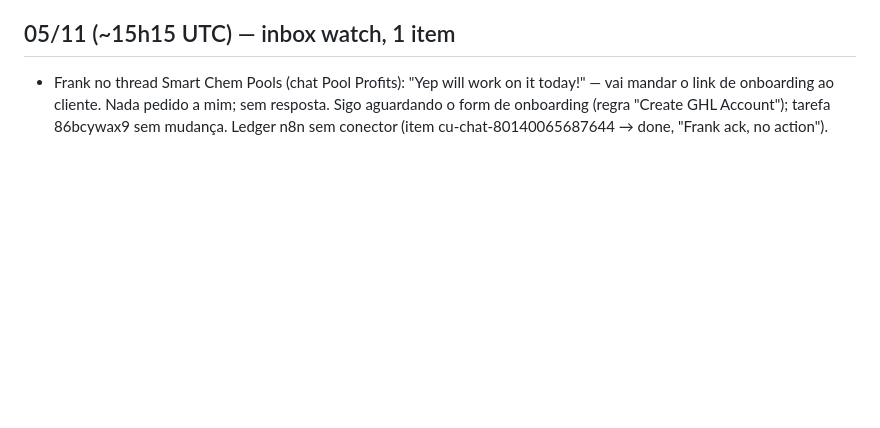
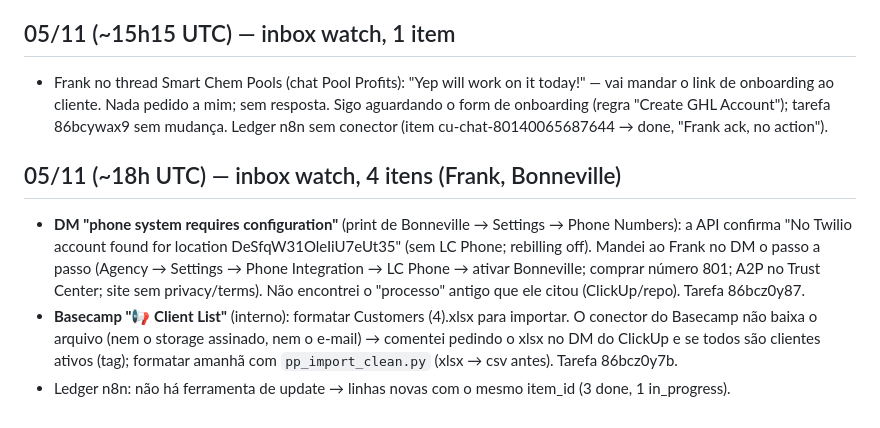
Before and after one commit to pedrivobg/cli-ghl-pool-profits, a Markdown page: docs/execucao-2026-10-27-clearpool-dash.md, the part around the change. Rendered like a GitHub page; blank space fills up the shorter version.

Commit message:
Inbox watch 05/11: Bonneville phone setup steps to Frank, client list import pending file
Co-Authored-By: Claude Opus 5.5 <noreply@anthropic.com>
Claude-Session: https://claude.ai/code/session_01CFrgTVJAFPjcxjnYTeHWnY

```diff
--- a/docs/execucao-2026-10-27-clearpool-dash.md
+++ b/docs/execucao-2026-10-27-clearpool-dash.md
@@ -464,3 +464,14 @@
 - Frank no thread Smart Chem Pools (chat Pool Profits): "Yep will work on it today!" — vai mandar o link de onboarding
   ao cliente. Nada pedido a mim; sem resposta. Sigo aguardando o form de onboarding (regra "Create GHL Account");
   tarefa 86bcywax9 sem mudança. Ledger n8n sem conector (item cu-chat-80140065687644 → done, "Frank ack, no action").
+
+## 05/11 (~18h UTC) — inbox watch, 4 itens (Frank, Bonneville)
+
+- **DM "phone system requires configuration"** (print de Bonneville → Settings → Phone Numbers): a API confirma
+  "No Twilio account found for location DeSfqW31OleIiU7eUt35" (sem LC Phone; rebilling off). Mandei ao Frank no DM o
+  passo a passo (Agency → Settings → Phone Integration → LC Phone → ativar Bonneville; comprar número 801; A2P no Trust
+  Center; site sem privacy/terms). Não encontrei o "processo" antigo que ele citou (ClickUp/repo). Tarefa 86bcz0y87.
+- **Basecamp "📢 Client List"** (interno): formatar Customers (4).xlsx para importar. O conector do Basecamp não baixa o
+  arquivo (nem o storage assinado, nem o e-mail) → comentei pedindo o xlsx no DM do ClickUp e se todos são clientes
+  ativos (tag); formatar amanhã com `pp_import_clean.py` (xlsx → csv antes). Tarefa 86bcz0y7b.
+- Ledger n8n: não há ferramenta de update → linhas novas com o mesmo item_id (3 done, 1 in_progress).
```
